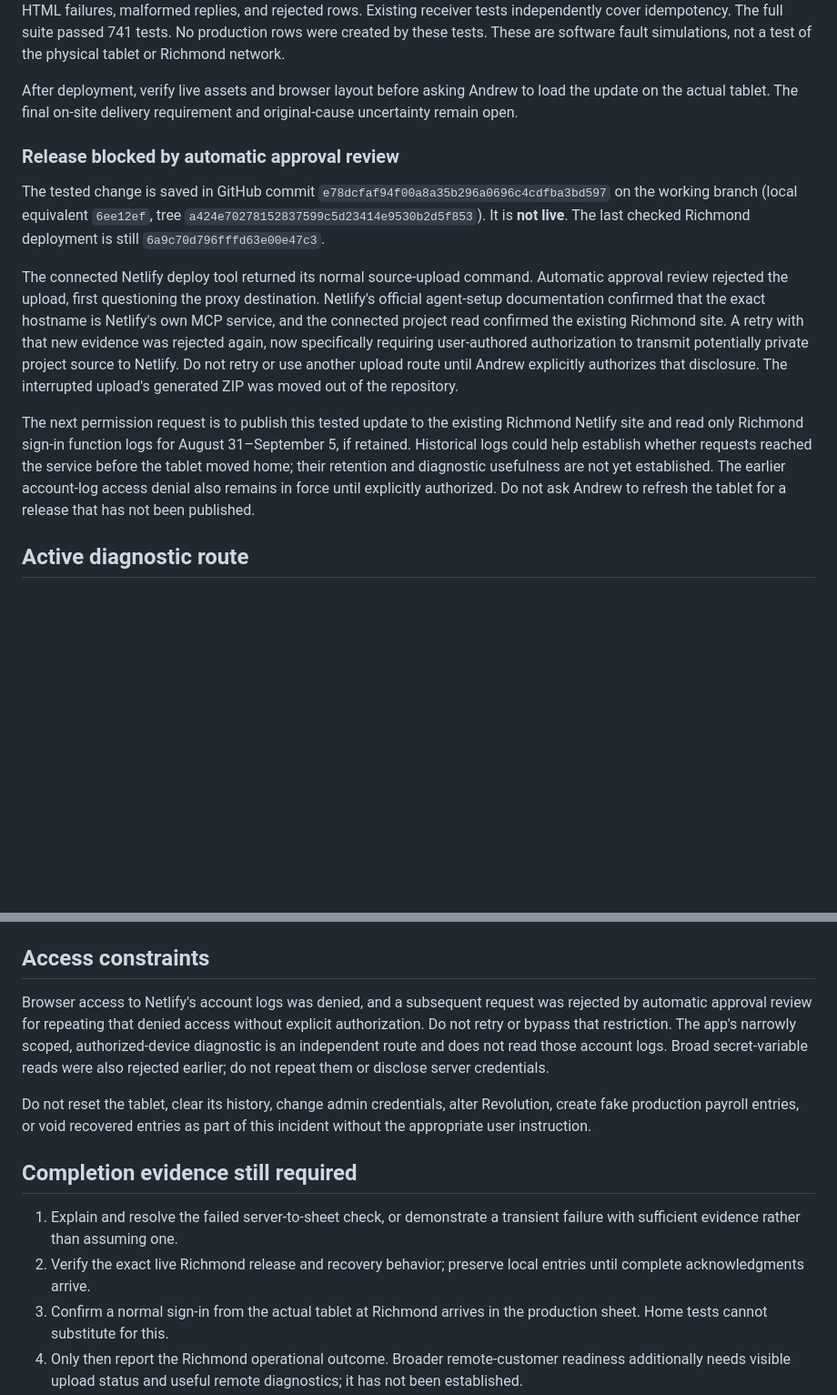
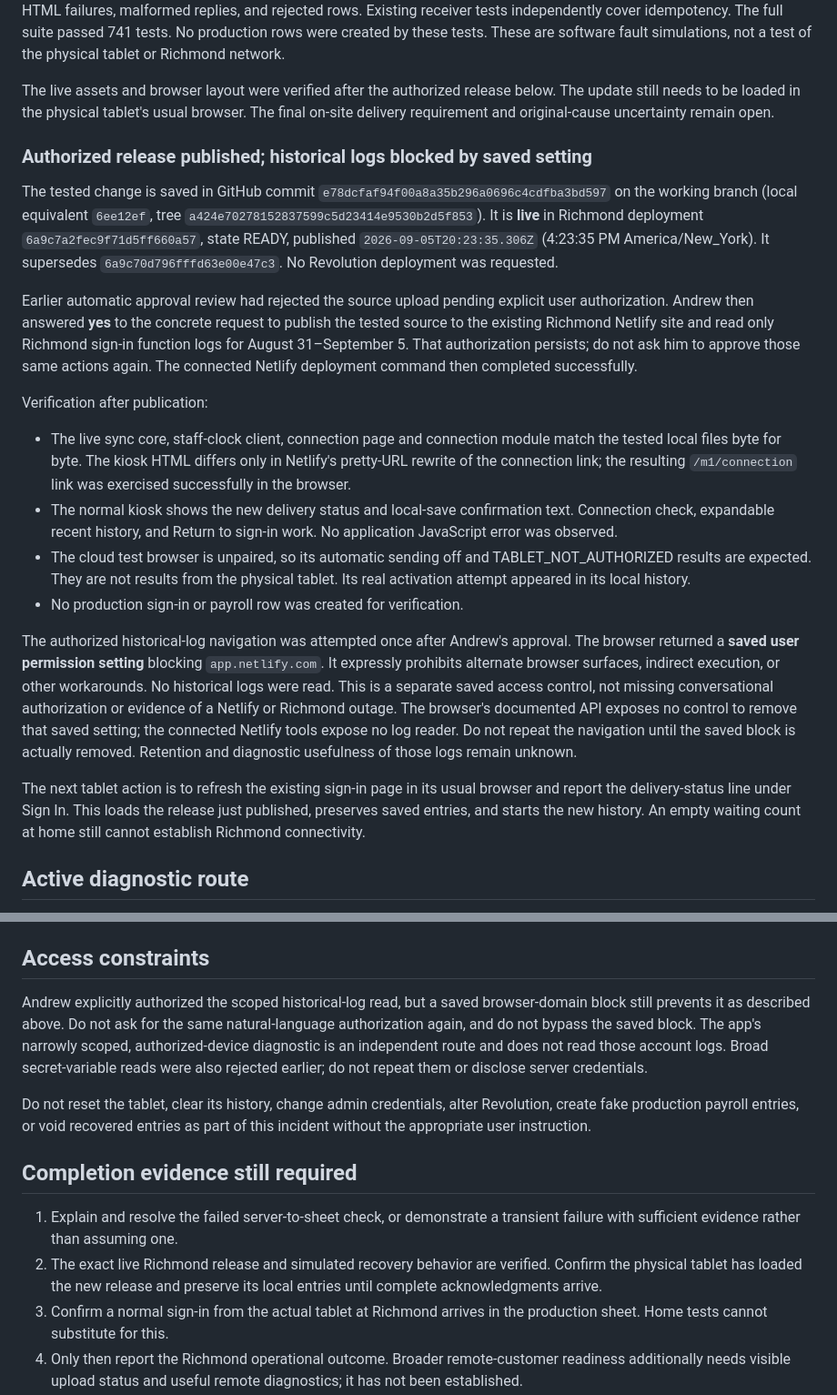
Before and after one commit to goatfury/gib, a Markdown page: docs/m1-richmond-incident-2026-09-05.md, 2 parts joined by grey strips. Shown at 91% size. Rendered like a GitHub page; blank space fills up the shorter version.

Commit message:
docs: record live Richmond release and saved log-access block

```diff
--- a/docs/m1-richmond-incident-2026-09-05.md
+++ b/docs/m1-richmond-incident-2026-09-05.md
@@ -108,34 +108,55 @@ cover idempotency. The full suite passed 741 tests. No production rows were
 created by these tests. These are software fault simulations, not a test of
 the physical tablet or Richmond network.
 
-After deployment, verify live assets and browser layout before asking Andrew
-to load the update on the actual tablet. The final on-site delivery requirement
-and original-cause uncertainty remain open.
+The live assets and browser layout were verified after the authorized release
+below. The update still needs to be loaded in the physical tablet's usual
+browser. The final on-site delivery requirement and original-cause uncertainty
+remain open.
 
-### Release blocked by automatic approval review
+### Authorized release published; historical logs blocked by saved setting
 
 The tested change is saved in GitHub commit
 `e78dcfaf94f00a8a35b296a0696c4cdfba3bd597` on the working branch (local equivalent
-`6ee12ef`, tree `a424e70278152837599c5d23414e9530b2d5f853`). It is **not live**.
-The last checked Richmond deployment is still `6a9c70d796fffd63e00e47c3`.
+`6ee12ef`, tree `a424e70278152837599c5d23414e9530b2d5f853`). It is **live** in
+Richmond deployment `6a9c7a2fec9f71d5ff660a57`, state READY, published
+`2026-09-05T20:23:35.306Z` (4:23:35 PM America/New_York). It supersedes
+`6a9c70d796fffd63e00e47c3`. No Revolution deployment was requested.
 
-The connected Netlify deploy tool returned its normal source-upload command.
-Automatic approval review rejected the upload, first questioning the proxy
-destination. Netlify's official agent-setup documentation confirmed that the
-exact hostname is Netlify's own MCP service, and the connected project read
-confirmed the existing Richmond site. A retry with that new evidence was
-rejected again, now specifically requiring user-authored authorization to
-transmit potentially private project source to Netlify. Do not retry or use
-another upload route until Andrew explicitly authorizes that disclosure.
-The interrupted upload's generated ZIP was moved out of the repository.
+Earlier automatic approval review had rejected the source upload pending
+explicit user authorization. Andrew then answered **yes** to the concrete
+request to publish the tested source to the existing Richmond Netlify site
+and read only Richmond sign-in function logs for August 31–September 5.
+That authorization persists; do not ask him to approve those same actions
+again. The connected Netlify deployment command then completed successfully.
 
-The next permission request is to publish this tested update to the existing
-Richmond Netlify site and read only Richmond sign-in function logs for August
-31–September 5, if retained. Historical logs could help establish whether
-requests reached the service before the tablet moved home; their retention
-and diagnostic usefulness are not yet established. The earlier account-log
-access denial also remains in force until explicitly authorized. Do not ask
-Andrew to refresh the tablet for a release that has not been published.
+Verification after publication:
+
+- The live sync core, staff-clock client, connection page and connection module
+  match the tested local files byte for byte. The kiosk HTML differs only in
+  Netlify's pretty-URL rewrite of the connection link; the resulting
+  `/m1/connection` link was exercised successfully in the browser.
+- The normal kiosk shows the new delivery status and local-save confirmation
+  text. Connection check, expandable recent history, and Return to sign-in
+  work. No application JavaScript error was observed.
+- The cloud test browser is unpaired, so its automatic sending off and
+  TABLET_NOT_AUTHORIZED results are expected. They are not results from the
+  physical tablet. Its real activation attempt appeared in its local history.
+- No production sign-in or payroll row was created for verification.
+
+The authorized historical-log navigation was attempted once after Andrew's
+approval. The browser returned a **saved user permission setting** blocking
+`app.netlify.com`. It expressly prohibits alternate browser surfaces, indirect
+execution, or other workarounds. No historical logs were read. This is a
+separate saved access control, not missing conversational authorization or
+evidence of a Netlify or Richmond outage. The browser's documented API exposes
+no control to remove that saved setting; the connected Netlify tools expose
+no log reader. Do not repeat the navigation until the saved block is actually
+removed. Retention and diagnostic usefulness of those logs remain unknown.
+
+The next tablet action is to refresh the existing sign-in page in its usual
+browser and report the delivery-status line under Sign In. This loads the
+release just published, preserves saved entries, and starts the new history.
+An empty waiting count at home still cannot establish Richmond connectivity.
 
 ## Active diagnostic route
 
@@ -161,9 +182,9 @@ Use the actual tablet's reported code to select the next investigation:
 
 ## Access constraints
 
-Browser access to Netlify's account logs was denied, and a subsequent request
-was rejected by automatic approval review for repeating that denied access
-without explicit authorization. Do not retry or bypass that restriction.
+Andrew explicitly authorized the scoped historical-log read, but a saved
+browser-domain block still prevents it as described above. Do not ask for the
+same natural-language authorization again, and do not bypass the saved block.
 The app's narrowly scoped, authorized-device diagnostic is an independent
 route and does not read those account logs. Broad secret-variable reads were
 also rejected earlier; do not repeat them or disclose server credentials.
@@ -176,8 +197,9 @@ as part of this incident without the appropriate user instruction.
 
 1. Explain and resolve the failed server-to-sheet check, or demonstrate a
    transient failure with sufficient evidence rather than assuming one.
-2. Verify the exact live Richmond release and recovery behavior; preserve
-   local entries until complete acknowledgments arrive.
+2. The exact live Richmond release and simulated recovery behavior are
+   verified. Confirm the physical tablet has loaded the new release and
+   preserve its local entries until complete acknowledgments arrive.
 3. Confirm a normal sign-in from the actual tablet at Richmond arrives in
    the production sheet. Home tests cannot substitute for this.
 4. Only then report the Richmond operational outcome. Broader remote-customer
```
